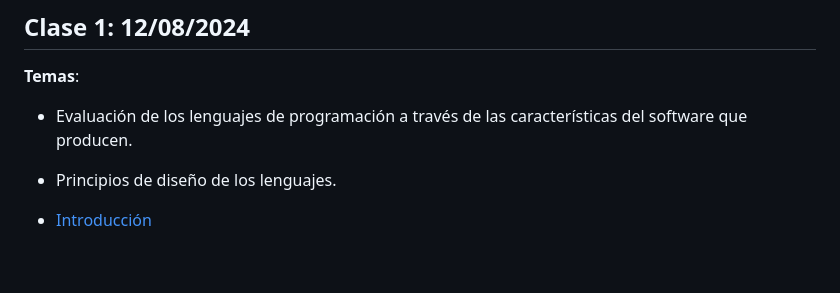
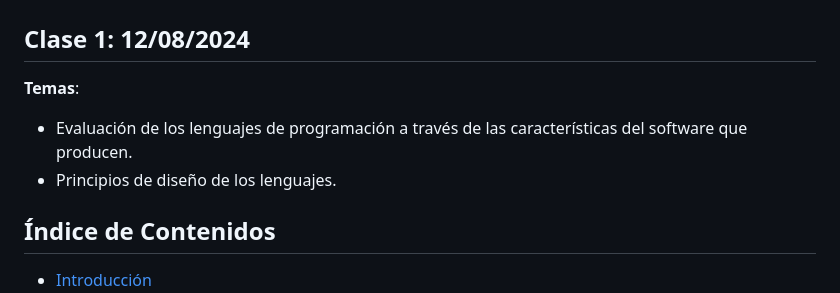
Before and after one commit to katheemolina/Lab-Lenguaje, a Markdown page: Semana1/Apunte1.md, the part around the change. GitHub-like rendering; blank space fills up the shorter version.

```diff
--- a/Semana1/Apunte1.md
+++ b/Semana1/Apunte1.md
@@ -6,6 +6,7 @@
 - Evaluación de los lenguajes de programación a través de las características del software que producen.
 - Principios de diseño de los lenguajes.
 
+## Índice de Contenidos
  - [Introducción](#introducción)
    - [Definición de Lenguaje de Programación](#definición-de-lenguaje-de-programación)
    - [Estructura de un Lenguaje de Programación](#estructura-de-un-lenguaje-de-programación)
```
